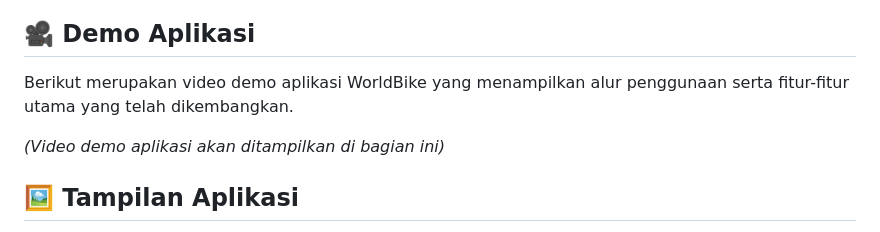
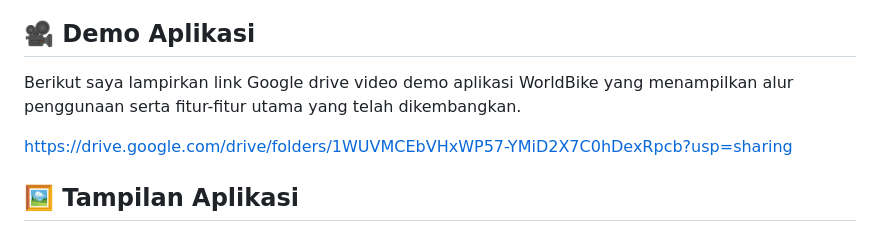
Before and after one commit to fauzan010/UAS_Pemrograman-Mobile-2, a Markdown page: README.md, the part around the change. GitHub-like rendering.

```diff
--- a/README.md
+++ b/README.md
@@ -98,9 +98,9 @@ Melalui aplikasi WorldBike, saya berharap pengguna dapat lebih mudah mengenal, m
 
 ## 🎥 Demo Aplikasi
 
-Berikut merupakan video demo aplikasi WorldBike yang menampilkan alur penggunaan serta fitur-fitur utama yang telah dikembangkan.
+Berikut saya lampirkan link Google drive video demo aplikasi WorldBike yang menampilkan alur penggunaan serta fitur-fitur utama yang telah dikembangkan.
 
-*(Video demo aplikasi akan ditampilkan di bagian ini)*
+https://drive.google.com/drive/folders/1WUVMCEbVHxWP57-YMiD2X7C0hDexRpcb?usp=sharing
 
 ## 🖼️ Tampilan Aplikasi
 
```
